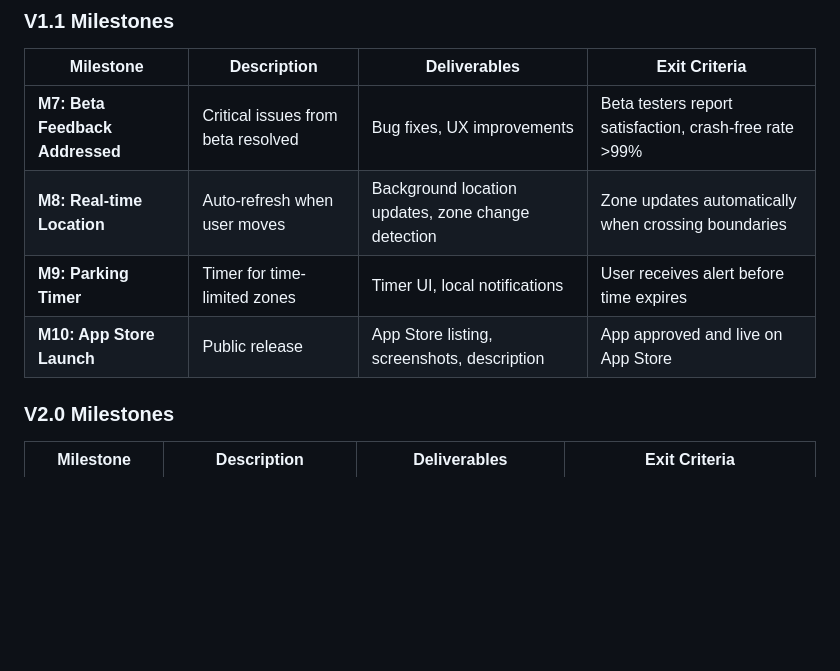
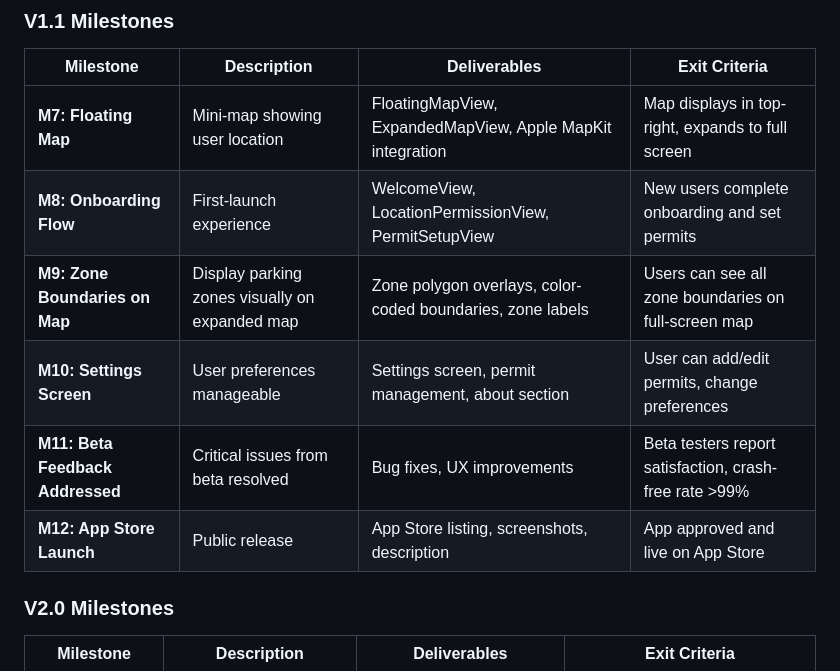
Before and after one commit to fikei/ParkLookup, a Markdown page: docs/EngineeringProjectPlan.md, the part around one of its changes. GitHub-like rendering; blank space fills up the shorter version.

```diff
--- a/docs/EngineeringProjectPlan.md
+++ b/docs/EngineeringProjectPlan.md
@@ -157,10 +157,12 @@ This document outlines the engineering implementation plan for SF Parking Zone F
 
 | Milestone | Description | Deliverables | Exit Criteria |
 |-----------|-------------|--------------|---------------|
-| **M7: Beta Feedback Addressed** | Critical issues from beta resolved | Bug fixes, UX improvements | Beta testers report satisfaction, crash-free rate >99% |
-| **M8: Real-time Location** | Auto-refresh when user moves | Background location updates, zone change detection | Zone updates automatically when crossing boundaries |
-| **M9: Parking Timer** | Timer for time-limited zones | Timer UI, local notifications | User receives alert before time expires |
-| **M10: App Store Launch** | Public release | App Store listing, screenshots, description | App approved and live on App Store |
+| **M7: Floating Map** | Mini-map showing user location | FloatingMapView, ExpandedMapView, Apple MapKit integration | Map displays in top-right, expands to full screen |
+| **M8: Onboarding Flow** | First-launch experience | WelcomeView, LocationPermissionView, PermitSetupView | New users complete onboarding and set permits |
+| **M9: Zone Boundaries on Map** | Display parking zones visually on expanded map | Zone polygon overlays, color-coded boundaries, zone labels | Users can see all zone boundaries on full-screen map |
+| **M10: Settings Screen** | User preferences manageable | Settings screen, permit management, about section | User can add/edit permits, change preferences |
+| **M11: Beta Feedback Addressed** | Critical issues from beta resolved | Bug fixes, UX improvements | Beta testers report satisfaction, crash-free rate >99% |
+| **M12: App Store Launch** | Public release | App Store listing, screenshots, description | App approved and live on App Store |
 
 ### V2.0 Milestones
 
```
Also changed, not shown: other parts of docs/EngineeringProjectPlan.md (+47 -0 lines), docs/ImplementationChecklist.md (+72 -25 lines), docs/ProductBrief.md (+15 -10 lines).
